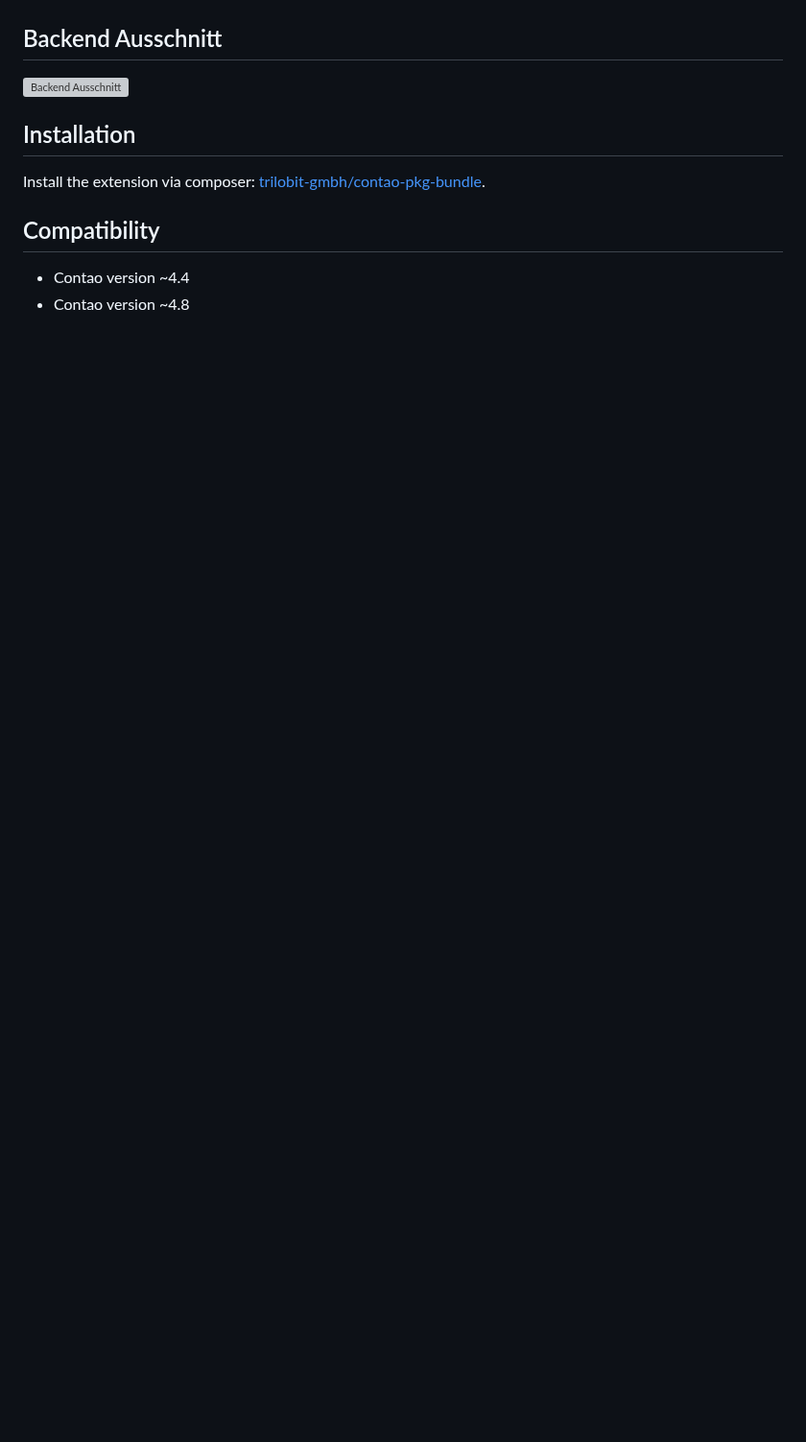
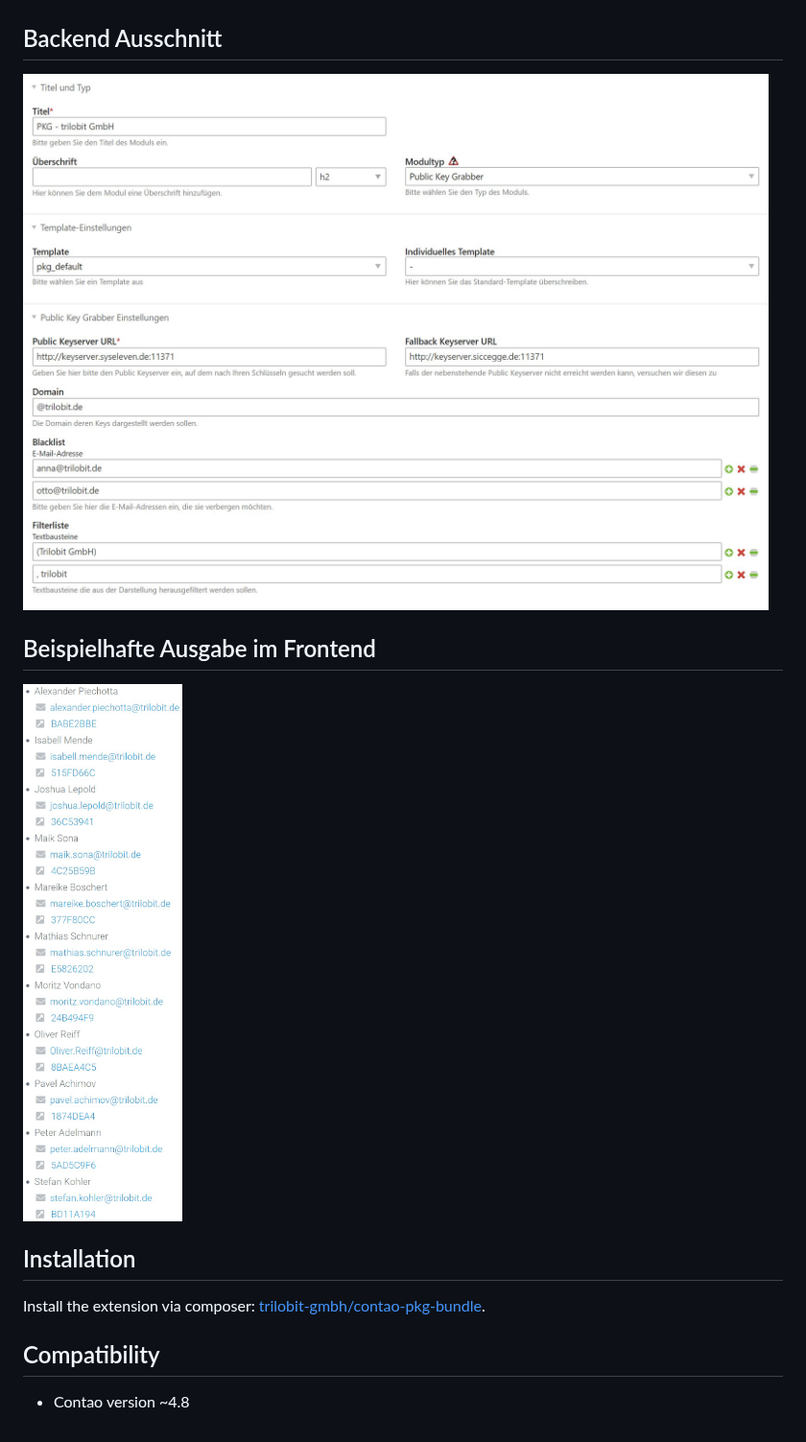
Before and after one commit to trilobit-gmbh/contao-pkg-bundle, a Markdown page: README.md, the part around one of its changes. Shown at 96% size. Drawn GitHub-style; pictures changed too: docs/images/pkg_be.png (added), docs/images/pkg_fe.png (added); blank space fills up the shorter version; grey boxes are pictures that could not be loaded.

Commit message:
add andd/or update readme, images, cs fixer

```diff
--- a/README.md
+++ b/README.md
@@ -11,7 +26,13 @@ Provides Public Key Grabbing by querying keyservers for domain @domain.tld.
 Backend Ausschnitt
 ------------
 
-![Backend Ausschnitt](docs/images/contao-pkg-bundle.png?raw=true "TrilobitPkgBundle")
+![Backend Ausschnitt](docs/images/pkg_be.png?raw=true "TrilobitPkgBundle")
+
+
+Beispielhafte Ausgabe im Frontend
+------------
+
+![Backend Ausschnitt](docs/images/pkg_fe.png?raw=true "TrilobitPkgBundle")
 
 
 Installation
@@ -23,5 +44,4 @@ Install the extension via composer: [trilobit-gmbh/contao-pkg-bundle](https://pa
 Compatibility
 -------------
 
-- Contao version ~4.4
 - Contao version ~4.8
```
Also changed, not shown: other parts of README.md (+18 -3 lines), 11 other files.
